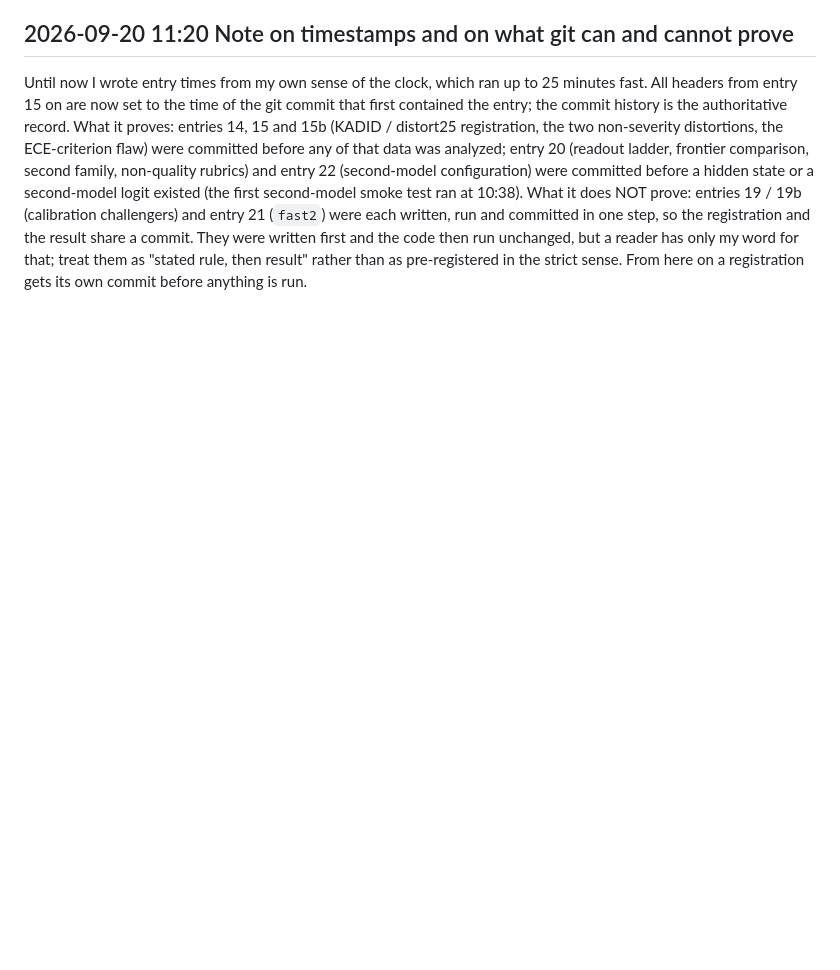
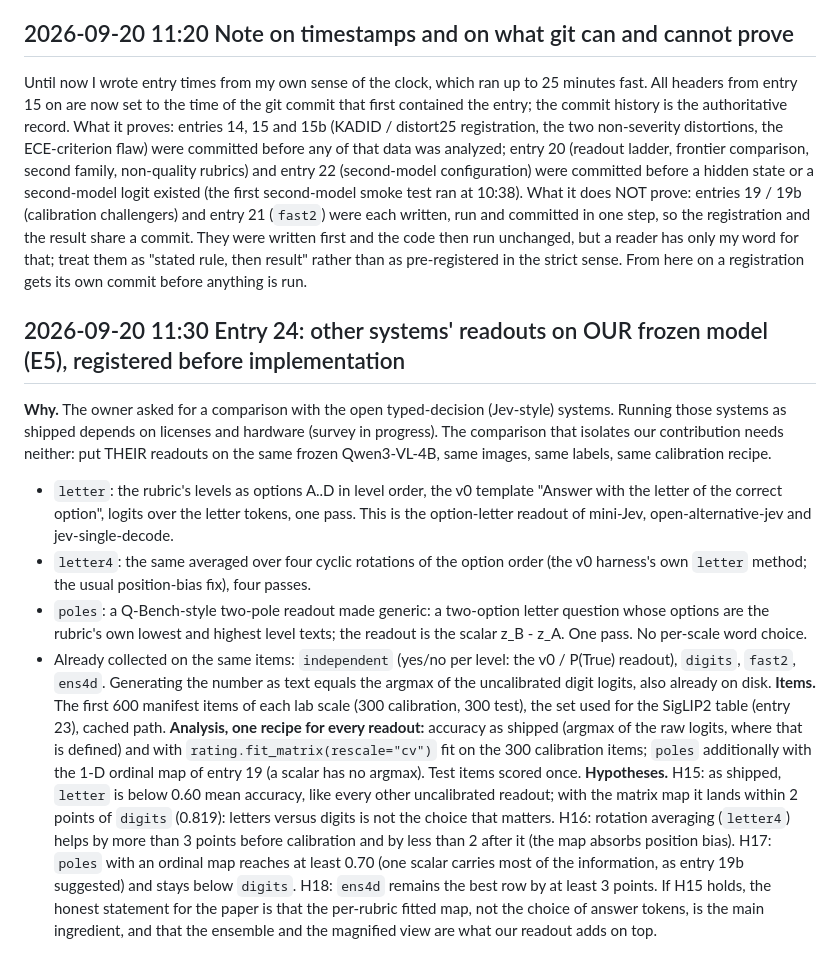
Before and after one commit to yoheinakajima/glance, a Markdown page: lab/NOTES.md, the part around the change. GitHub-like rendering; blank space fills up the shorter version.

Commit message:
notebook entry 24: other systems' readouts on our frozen model (letter, letter4, poles), registered before implementation
Co-Authored-By: Claude Fable 5.1 <noreply@anthropic.com>

```diff
--- a/lab/NOTES.md
+++ b/lab/NOTES.md
@@ -812,3 +812,30 @@ prove: entries 19 / 19b (calibration challengers) and entry 21 (`fast2`) were ea
 step, so the registration and the result share a commit. They were written first and the code then run unchanged, but
 a reader has only my word for that; treat them as "stated rule, then result" rather than as pre-registered in the
 strict sense. From here on a registration gets its own commit before anything is run.
+
+## 2026-09-20 11:30 Entry 24: other systems' readouts on OUR frozen model (E5), registered before implementation
+
+**Why.** The owner asked for a comparison with the open typed-decision (Jev-style) systems. Running those systems as
+shipped depends on licenses and hardware (survey in progress). The comparison that isolates our contribution needs
+neither: put THEIR readouts on the same frozen Qwen3-VL-4B, same images, same labels, same calibration recipe.
+- `letter`: the rubric's levels as options A..D in level order, the v0 template "Answer with the letter of the correct
+  option", logits over the letter tokens, one pass. This is the option-letter readout of mini-Jev,
+  open-alternative-jev and jev-single-decode.
+- `letter4`: the same averaged over four cyclic rotations of the option order (the v0 harness's own `letter` method;
+  the usual position-bias fix), four passes.
+- `poles`: a Q-Bench-style two-pole readout made generic: a two-option letter question whose options are the rubric's
+  own lowest and highest level texts; the readout is the scalar z_B - z_A. One pass. No per-scale word choice.
+- Already collected on the same items: `independent` (yes/no per level: the v0 / P(True) readout), `digits`, `fast2`,
+  `ens4d`. Generating the number as text equals the argmax of the uncalibrated digit logits, also already on disk.
+**Items.** The first 600 manifest items of each lab scale (300 calibration, 300 test), the set used for the SigLIP2
+table (entry 23), cached path.
+**Analysis, one recipe for every readout:** accuracy as shipped (argmax of the raw logits, where that is defined) and
+with `rating.fit_matrix(rescale="cv")` fit on the 300 calibration items; `poles` additionally with the 1-D ordinal map
+of entry 19 (a scalar has no argmax). Test items scored once.
+**Hypotheses.** H15: as shipped, `letter` is below 0.60 mean accuracy, like every other uncalibrated readout; with the
+matrix map it lands within 2 points of `digits` (0.819): letters versus digits is not the choice that matters. H16:
+rotation averaging (`letter4`) helps by more than 3 points before calibration and by less than 2 after it (the map
+absorbs position bias). H17: `poles` with an ordinal map reaches at least 0.70 (one scalar carries most of the
+information, as entry 19b suggested) and stays below `digits`. H18: `ens4d` remains the best row by at least 3 points.
+If H15 holds, the honest statement for the paper is that the per-rubric fitted map, not the choice of answer tokens, is
+the main ingredient, and that the ensemble and the magnified view are what our readout adds on top.
```
